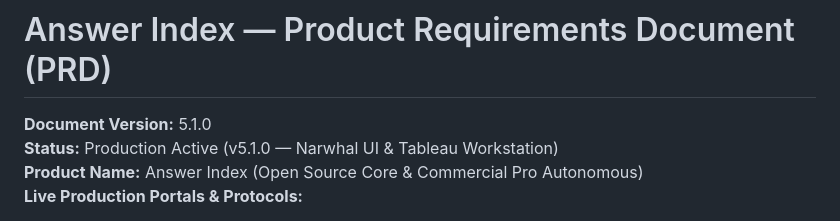
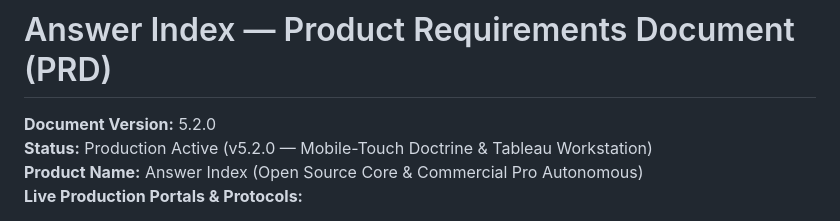
Before and after one commit to justmailsameer-prog/answerindex, a Markdown page: ANSWERINDEX-PRD.md, the part around one of its changes. GitHub-like rendering.

Commit message:
Update PRD to v5.2.0 with Mobile Touch Doctrine & Ergonomic Dashboard

```diff
--- a/ANSWERINDEX-PRD.md
+++ b/ANSWERINDEX-PRD.md
@@ -1,7 +1,7 @@
 # Answer Index — Product Requirements Document (PRD)
 
-**Document Version:** 5.1.0
-**Status:** Production Active (v5.1.0 — Narwhal UI & Tableau Workstation)
+**Document Version:** 5.2.0
+**Status:** Production Active (v5.2.0 — Mobile-Touch Doctrine & Tableau Workstation)
 **Product Name:** Answer Index (Open Source Core & Commercial Pro Autonomous)
 **Live Production Portals & Protocols:**
 - **Canonical Production Engine:** [https://answerindex.xyz](https://answerindex.xyz) & [https://www.answerindex.xyz](https://www.answerindex.xyz)
```
Also changed, not shown: other parts of ANSWERINDEX-PRD.md (+2 -0 lines).
